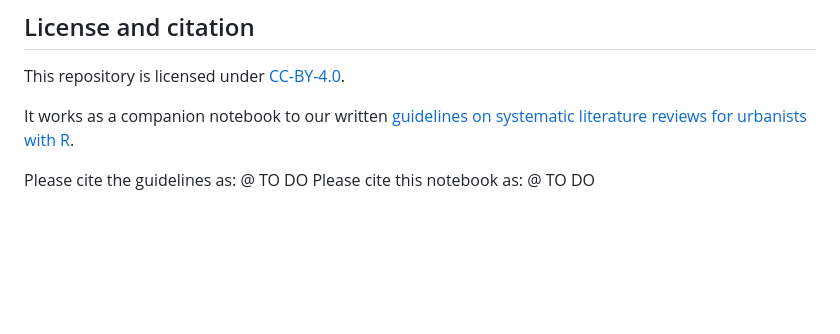
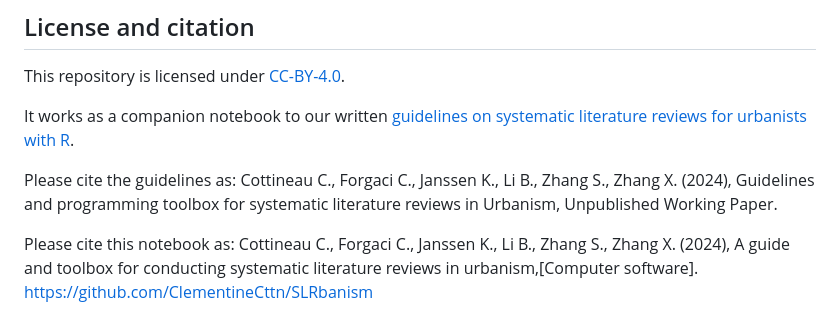
Before and after one commit to ClementineCttn/SLRbanism, a Markdown page: README.md, the part around the change. Drawn GitHub-style; blank space fills up the shorter version.

```diff
--- a/README.md
+++ b/README.md
@@ -59,6 +59,7 @@ This repository is licensed under [CC-BY-4.0](https://creativecommons.org/licens
 It works as a companion notebook to our written [guidelines on systematic literature reviews for urbanists with R]().
 
 Please cite the guidelines as:
-@ TO DO
+Cottineau C., Forgaci C., Janssen K., Li B., Zhang S., Zhang X. (2024), Guidelines and programming toolbox for systematic literature reviews in Urbanism, Unpublished Working Paper.
+
 Please cite this notebook as:
-@ TO DO
+Cottineau C., Forgaci C., Janssen K., Li B., Zhang S., Zhang X. (2024), A guide and toolbox for conducting systematic literature reviews in urbanism,[Computer software]. https://github.com/ClementineCttn/SLRbanism
```
